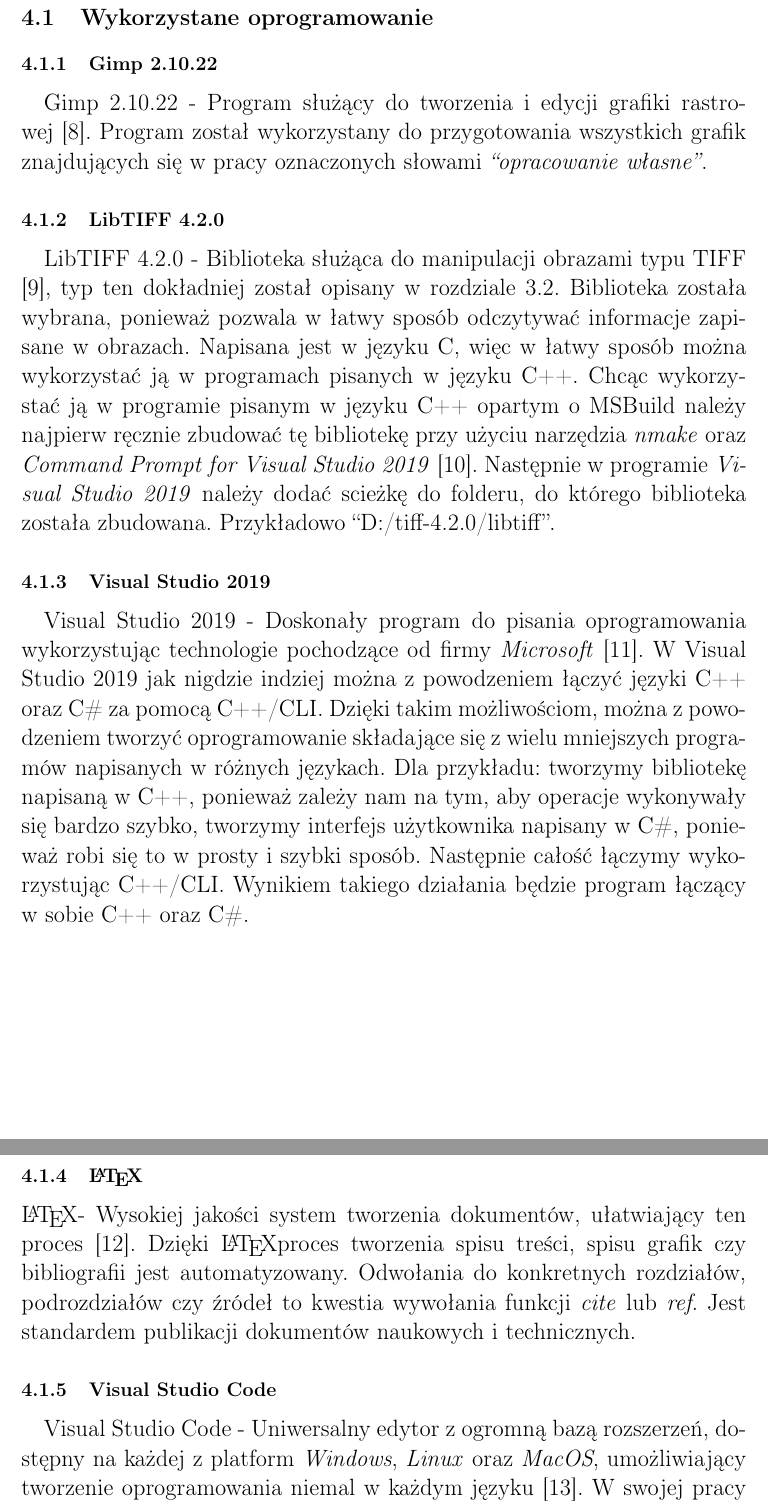
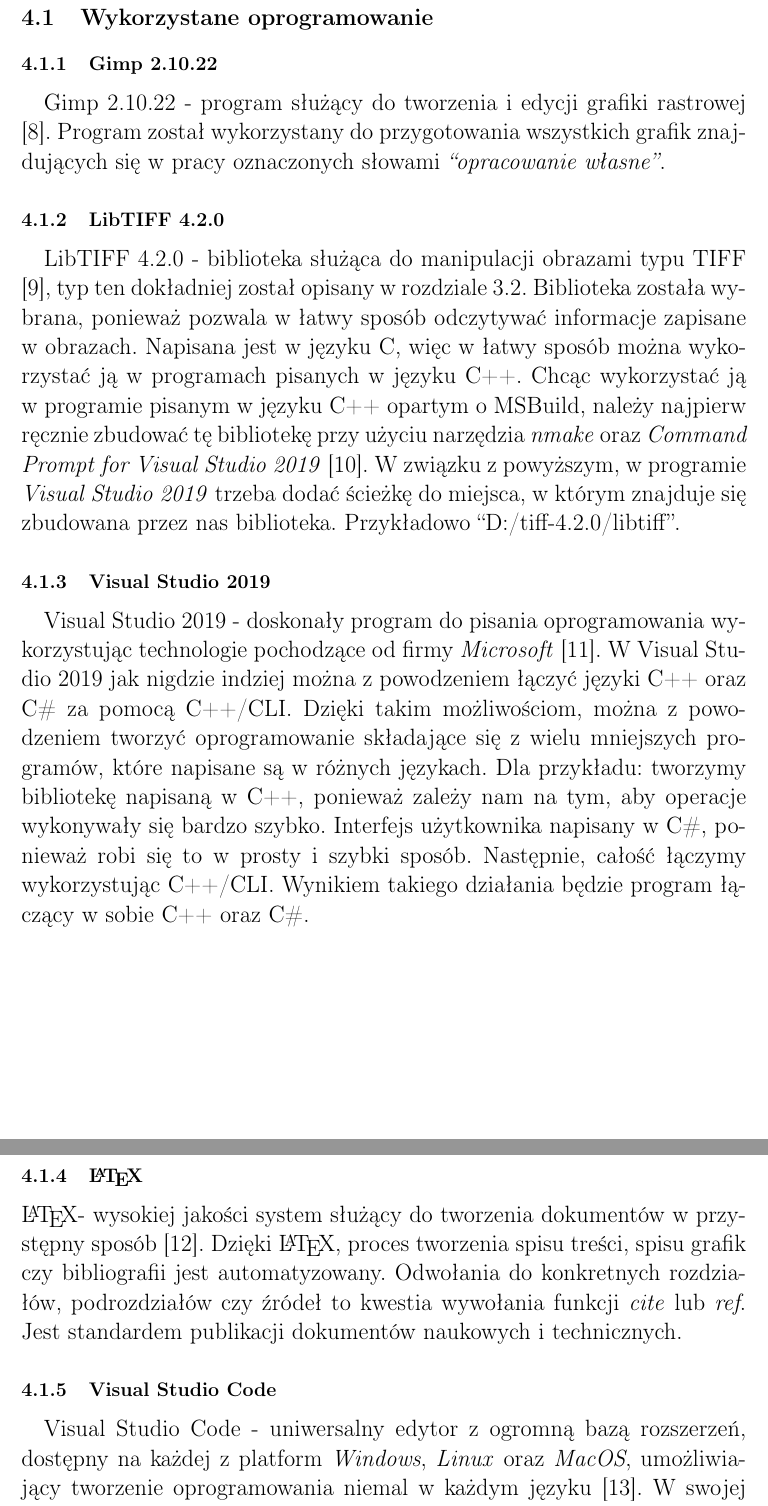
Before and after one commit to concierginho/BIA, a LaTeX thesis (doc/engineering_thesis.tex): two parts of pages 15 and 16 of 21, joined at a grey line, cut so that both start at the same text. Compiled offline with pdfLaTeX.

Commit message:
correcting mistakes in doc

```diff
--- a/doc/engineering_thesis.tex
+++ b/doc/engineering_thesis.tex
@@ -492,7 +492,7 @@
             \Large
             \justifying
             \quad
-            Gimp 2.10.22 - Program służący do tworzenia i edycji grafiki rastrowej \cite{Program GIMP}.
+            Gimp 2.10.22 - program służący do tworzenia i edycji grafiki rastrowej \cite{Program GIMP}.
             Program został wykorzystany do przygotowania wszystkich grafik znajdujących się w pracy oznaczonych słowami \emph{``opracowanie własne''}.
         }
         \subsubsection{LibTIFF 4.2.0}
@@ -501,11 +501,11 @@
             \Large
             \justifying
             \quad
-            LibTIFF 4.2.0 - Biblioteka służąca do manipulacji obrazami typu TIFF \cite{Biblioteka LibTIFF}, typ ten dokładniej został opisany w rozdziale \ref{sec:rozszerzenie-tiff}.
+            LibTIFF 4.2.0 - biblioteka służąca do manipulacji obrazami typu TIFF \cite{Biblioteka LibTIFF}, typ ten dokładniej został opisany w rozdziale \ref{sec:rozszerzenie-tiff}.
             Biblioteka została wybrana, ponieważ pozwala w łatwy sposób odczytywać informacje zapisane w obrazach.
             Napisana jest w języku C, więc w łatwy sposób można wykorzystać ją w programach pisanych w języku C++.
-            Chcąc wykorzystać ją w programie pisanym w języku C++ opartym o MSBuild należy najpierw ręcznie zbudować tę bibliotekę przy użyciu narzędzia \textit{nmake} oraz \textit{Command Prompt for Visual Studio 2019} \cite{Building LibTiff}.
-            Następnie w programie \textit{Visual Studio 2019} należy dodać scieżkę do folderu, do którego biblioteka została zbudowana.
+            Chcąc wykorzystać ją w programie pisanym w języku C++ opartym o MSBuild, należy najpierw ręcznie zbudować tę bibliotekę przy użyciu narzędzia \textit{nmake} oraz \textit{Command Prompt for Visual Studio 2019} \cite{Building LibTiff}.
+            W związku z powyższym, w programie \textit{Visual Studio 2019} trzeba dodać ścieżkę do miejsca, w którym znajduje się zbudowana przez nas biblioteka.
             Przykładowo ``D:/tiff-4.2.0/libtiff''.
         }
         \subsubsection{Visual Studio 2019}
@@ -514,11 +514,12 @@
             \Large
             \justifying
             \quad
-            Visual Studio 2019 - Doskonały program do pisania oprogramowania wykorzystując technologie pochodzące od firmy \emph{Microsoft} \cite{VS2019}.
+            Visual Studio 2019 - doskonały program do pisania oprogramowania wykorzystując technologie pochodzące od firmy \emph{Microsoft} \cite{VS2019}.
             W Visual Studio 2019 jak nigdzie indziej można z powodzeniem łączyć języki C++ oraz C\# za pomocą C++/CLI.
-            Dzięki takim możliwościom, można z powodzeniem tworzyć oprogramowanie składające się z wielu mniejszych programów napisanych w różnych językach.
-            Dla przykładu: tworzymy bibliotekę napisaną w C++, ponieważ zależy nam na tym, aby operacje wykonywały się bardzo szybko,
-            tworzymy interfejs użytkownika napisany w C\#, ponieważ robi się to w prosty i szybki sposób. Następnie całość łączymy wykorzystując C++/CLI.
+            Dzięki takim możliwościom, można z powodzeniem tworzyć oprogramowanie składające się z wielu mniejszych programów, które napisane są w różnych językach.
+            Dla przykładu: tworzymy bibliotekę napisaną w C++, ponieważ zależy nam na tym, aby operacje wykonywały się bardzo szybko.
+            Interfejs użytkownika napisany w C\#, ponieważ robi się to w prosty i szybki sposób.
+            Następnie, całość łączymy wykorzystując C++/CLI.
             Wynikiem takiego działania będzie program łączący w sobie C++ oraz C\#.
         }
         \newpage
@@ -527,8 +528,8 @@
             \label{sec:LaTeX}
             \Large
             \justifying
-            \LaTeX - Wysokiej jakości system tworzenia dokumentów, ułatwiający ten proces \cite{LaTeX}.
-            Dzięki \LaTeX proces tworzenia spisu treści, spisu grafik czy bibliografii jest automatyzowany.
+            \LaTeX - wysokiej jakości system służący do tworzenia dokumentów w przystępny sposób \cite{LaTeX}.
+            Dzięki \LaTeX, proces tworzenia spisu treści, spisu grafik czy bibliografii jest automatyzowany.
             Odwołania do konkretnych rozdziałów, podrozdziałów czy źródeł to kwestia wywołania funkcji \emph{cite} lub \emph{ref}.
             Jest standardem publikacji dokumentów naukowych i technicznych.
         }
@@ -538,8 +539,8 @@
             \Large
             \justifying
             \quad
-            Visual Studio Code - Uniwersalny edytor z ogromną bazą rozszerzeń, dostępny na każdej z platform \emph{Windows}, \emph{Linux} oraz \emph{MacOS}, umożliwiający tworzenie oprogramowania niemal w każdym języku \cite{VSCode}.
-            W swojej pracy wykorzystałem \emph{Visual Studio Code} jako edytor tekstowy plików z rozszerzeniem \emph{tex}, które następnie były budowane przez program \LaTeX (\ref{sec:LaTeX}).
+            Visual Studio Code - uniwersalny edytor z ogromną bazą rozszerzeń, dostępny na każdej z platform \emph{Windows}, \emph{Linux} oraz \emph{MacOS}, umożliwiający tworzenie oprogramowania niemal w każdym języku \cite{VSCode}.
+            W swojej pracy wykorzystałem \emph{Visual Studio Code} jako edytor tekstowy plików z rozszerzeniem \emph{tex}, które następnie były wykorzystywane przez program \LaTeX (\ref{sec:LaTeX}).
         }
         \subsubsection{.NET Framework 4.7.2}
         {
```
Also changed, not shown: doc/engineering_thesis.pdf, 3 other files.
